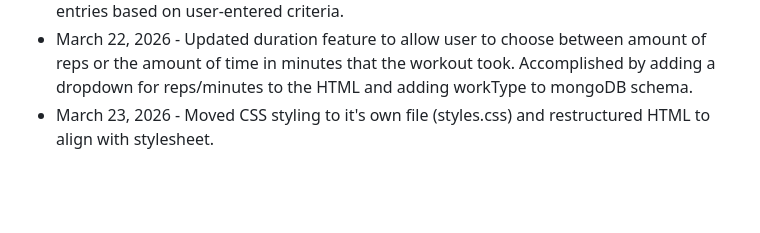
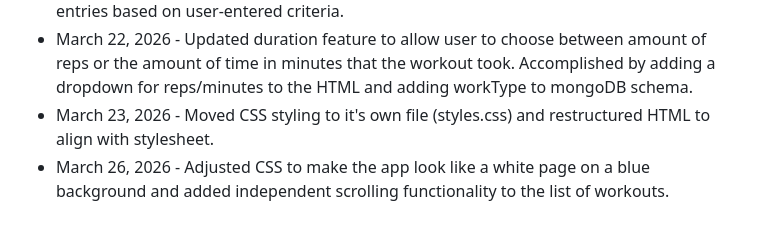
Before and after one commit to ORandoNat/workout-log-api, a Markdown page: README.md, the part around the change. Drawn GitHub-style; blank space fills up the shorter version.

Commit message:
Update CSS for app appearance and scrolling
Adjusted CSS for improved aesthetics and added scrolling functionality.

```diff
--- a/README.md
+++ b/README.md
@@ -49,3 +49,4 @@ Once the app is open and running, you can start adding workouts to the log. Each
 - March 21, 2026 - Added search bar input and updated loadWorkouts() to filter through the entries based on user-entered criteria.
 - March 22, 2026 - Updated duration feature to allow user to choose between amount of reps or the amount of time in minutes that the workout took. Accomplished by adding a dropdown for reps/minutes to the HTML and adding workType to mongoDB schema.
 - March 23, 2026 - Moved CSS styling to it's own file (styles.css) and restructured HTML to align with stylesheet.
+- March 26, 2026 - Adjusted CSS to make the app look like a white page on a blue background and added independent scrolling functionality to the list of workouts.
```
